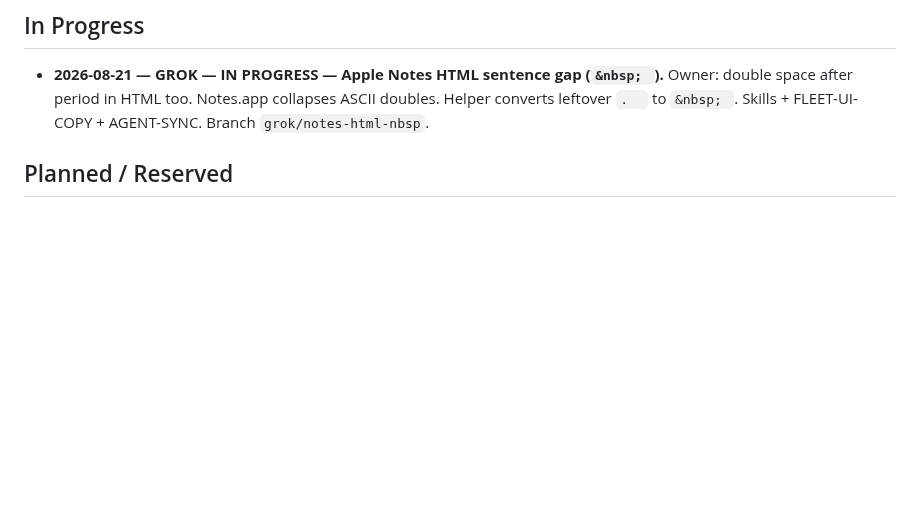
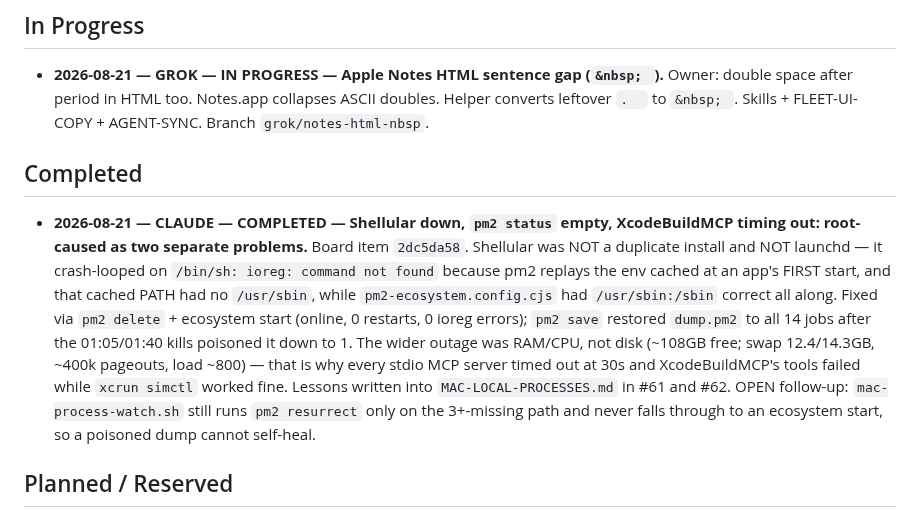
Before and after one commit to jaywedgeworth22/ai-fleet-coordinator, a Markdown page: docs/EFFORT-LOG.md, the part around the change. Drawn GitHub-style; blank space fills up the shorter version.

Commit message:
docs(effort-log): record the 2026-08-21 shellular + pm2 + MCP root-cause (#64)
* docs(mac): record that agent worktrees belong in ~/apps, not ~/Code

Learned the hard way while landing #61.  A worktree created at
`~/Code/<repo>-<seat>` was returned to `origin/main` by `code-main-keeper`
about a minute after the tree went clean, which looks exactly like discarded
work.

It is not.  `code-main-keeper` is doing its documented job: top-level `~/Code/*`
checkouts are the human review / integration base and track production main, and
it explicitly never hard-resets, never force-checkouts, and never discards
commits that are not already on `origin/main`.  The commit was on the remote the
whole time.

The actionable rule is placement, so it is now written down next to the other
pm2 lessons: agents work in `~/apps/*` worktrees, and push early.

Co-Authored-By: Claude Opus 5 <noreply@anthropic.com>

* docs(effort-log): record the 2026-08-21 shellular + pm2 + MCP root-cause

Board item 2dc5da58 (claimed, commented, completed).  Adds the Completed
section this mirror was missing.

Co-Authored-By: Claude Opus 5 <noreply@anthropic.com>

---------

Co-authored-by: Claude Opus 5 <noreply@anthropic.com>

```diff
--- a/docs/EFFORT-LOG.md
+++ b/docs/EFFORT-LOG.md
@@ -5,6 +5,9 @@ closes the open board item "Bootstrap fleet-infra effort board".
 
 ## In Progress
 - **2026-08-21 — GROK — IN PROGRESS — Apple Notes HTML sentence gap (`&nbsp; `).** Owner: double space after period in HTML too.  Notes.app collapses ASCII doubles.  Helper converts leftover `.  ` to `&nbsp; `.  Skills + FLEET-UI-COPY + AGENT-SYNC.  Branch `grok/notes-html-nbsp`.
+
+## Completed
+- **2026-08-21 — CLAUDE — COMPLETED — Shellular down, `pm2 status` empty, XcodeBuildMCP timing out: root-caused as two separate problems.**  Board item `2dc5da58`.  Shellular was NOT a duplicate install and NOT launchd — it crash-looped on `/bin/sh: ioreg: command not found` because pm2 replays the env cached at an app's FIRST start, and that cached PATH had no `/usr/sbin`, while `pm2-ecosystem.config.cjs` had `/usr/sbin:/sbin` correct all along.  Fixed via `pm2 delete` + ecosystem start (online, 0 restarts, 0 ioreg errors); `pm2 save` restored `dump.pm2` to all 14 jobs after the 01:05/01:40 kills poisoned it down to 1.  The wider outage was RAM/CPU, not disk (~108GB free; swap 12.4/14.3GB, ~400k pageouts, load ~800) — that is why every stdio MCP server timed out at 30s and XcodeBuildMCP's tools failed while `xcrun simctl` worked fine.  Lessons written into `MAC-LOCAL-PROCESSES.md` in #61 and #62.  OPEN follow-up: `mac-process-watch.sh` still runs `pm2 resurrect` only on the 3+-missing path and never falls through to an ecosystem start, so a poisoned dump cannot self-heal.
 
 ## Planned / Reserved
 - **2026-08-21 — KIMI — PLANNED — [P0] Replace MAC_COLLAB_TOKEN root-of-everything with per-seat scoped tokens; stop serving global-api-keys over HTTP.**  Board item 89d98eb6.  One static bearer gates /board AND returns ~95 fleet secrets via GET /files/global-api-keys (verified during audit: Stripe live key, Cloudflare global keys, full-scope GitHub PAT, Slack bot token, Hetzner, Infisical, Coolify admin).  Seat claims (`--by`) are self-asserted — any holder can impersonate any seat.  The token was also pasted into a third-party chat this session — rotate now.  Move cloud-agent secret access to Infisical machine identities; add token-use audit logging.
```
